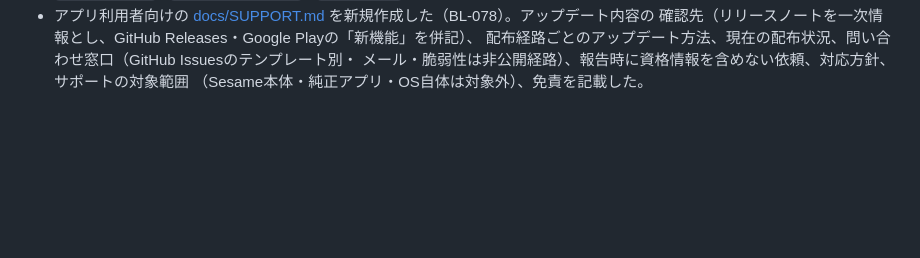
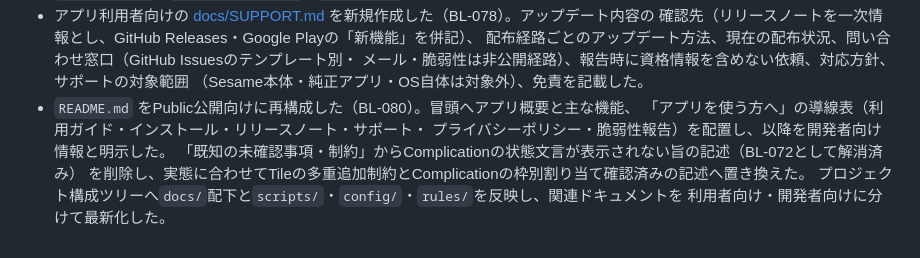
Before and after one commit to filderschoice/sesami-wear, a Markdown page: CHANGELOG.md, the part around the change. Drawn GitHub-style; blank space fills up the shorter version.

```diff
--- a/CHANGELOG.md
+++ b/CHANGELOG.md
@@ -192,3 +192,10 @@ git履歴の秘密情報スキャンを実施し、混入がダミー値とRFC 4
   配布経路ごとのアップデート方法、現在の配布状況、問い合わせ窓口（GitHub Issuesのテンプレート別・
   メール・脆弱性は非公開経路）、報告時に資格情報を含めない依頼、対応方針、サポートの対象範囲
   （Sesame本体・純正アプリ・OS自体は対象外）、免責を記載した。
+- `README.md` をPublic公開向けに再構成した（BL-080）。冒頭へアプリ概要と主な機能、
+  「アプリを使う方へ」の導線表（利用ガイド・インストール・リリースノート・サポート・
+  プライバシーポリシー・脆弱性報告）を配置し、以降を開発者向け情報と明示した。
+  「既知の未確認事項・制約」からComplicationの状態文言が表示されない旨の記述（BL-072として解消済み）
+  を削除し、実態に合わせてTileの多重追加制約とComplicationの枠別割り当て確認済みの記述へ置き換えた。
+  プロジェクト構成ツリーへ`docs/`配下と`scripts/`・`config/`・`rules/`を反映し、関連ドキュメントを
+  利用者向け・開発者向けに分けて最新化した。
```
Also changed, not shown: README.md (+70 -18 lines), 1 other file.
